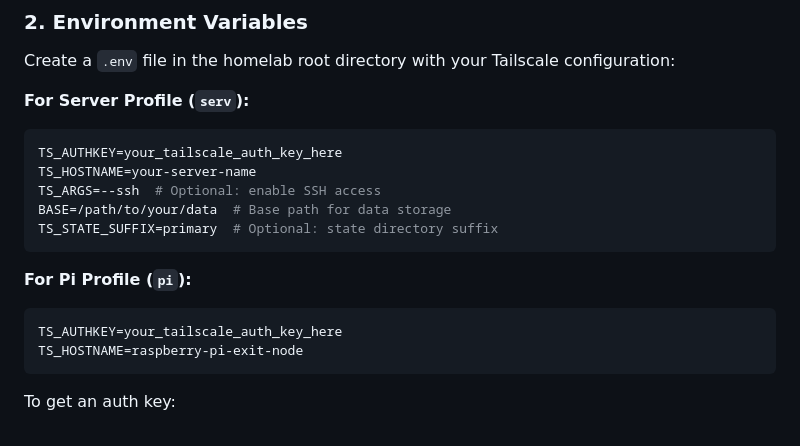
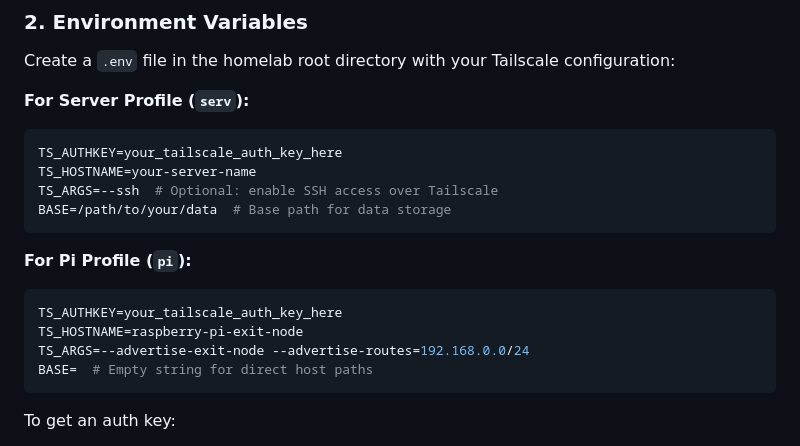
Before and after one commit to biscuitvixen/homelab, a Markdown page: services/tailscale.md, the part around one of its changes. Drawn GitHub-style.

````diff
--- a/services/tailscale.md
+++ b/services/tailscale.md
@@ -32,15 +32,16 @@ Create a `.env` file in the homelab root directory with your Tailscale configura
 ```bash
 TS_AUTHKEY=your_tailscale_auth_key_here
 TS_HOSTNAME=your-server-name
-TS_ARGS=--ssh  # Optional: enable SSH access
+TS_ARGS=--ssh  # Optional: enable SSH access over Tailscale
 BASE=/path/to/your/data  # Base path for data storage
-TS_STATE_SUFFIX=primary  # Optional: state directory suffix
 ```
 
 **For Pi Profile (`pi`):**
 ```bash
 TS_AUTHKEY=your_tailscale_auth_key_here
 TS_HOSTNAME=raspberry-pi-exit-node
+TS_ARGS=--advertise-exit-node --advertise-routes=192.168.0.0/24
+BASE=  # Empty string for direct host paths
 ```
 
 To get an auth key:
````
Also changed, not shown: other parts of services/tailscale.md (+11 -23 lines), README.md (+8 -7 lines).
